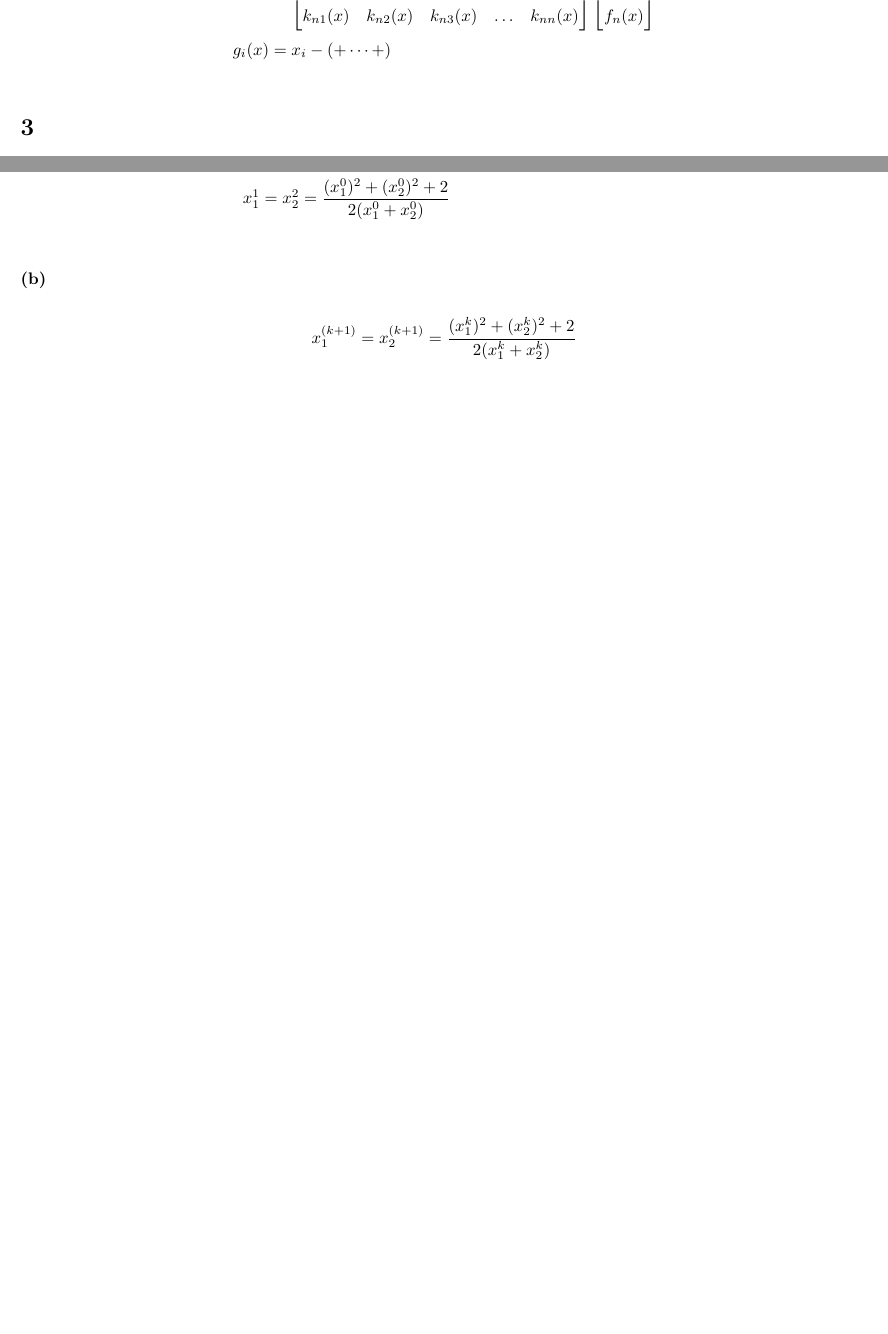
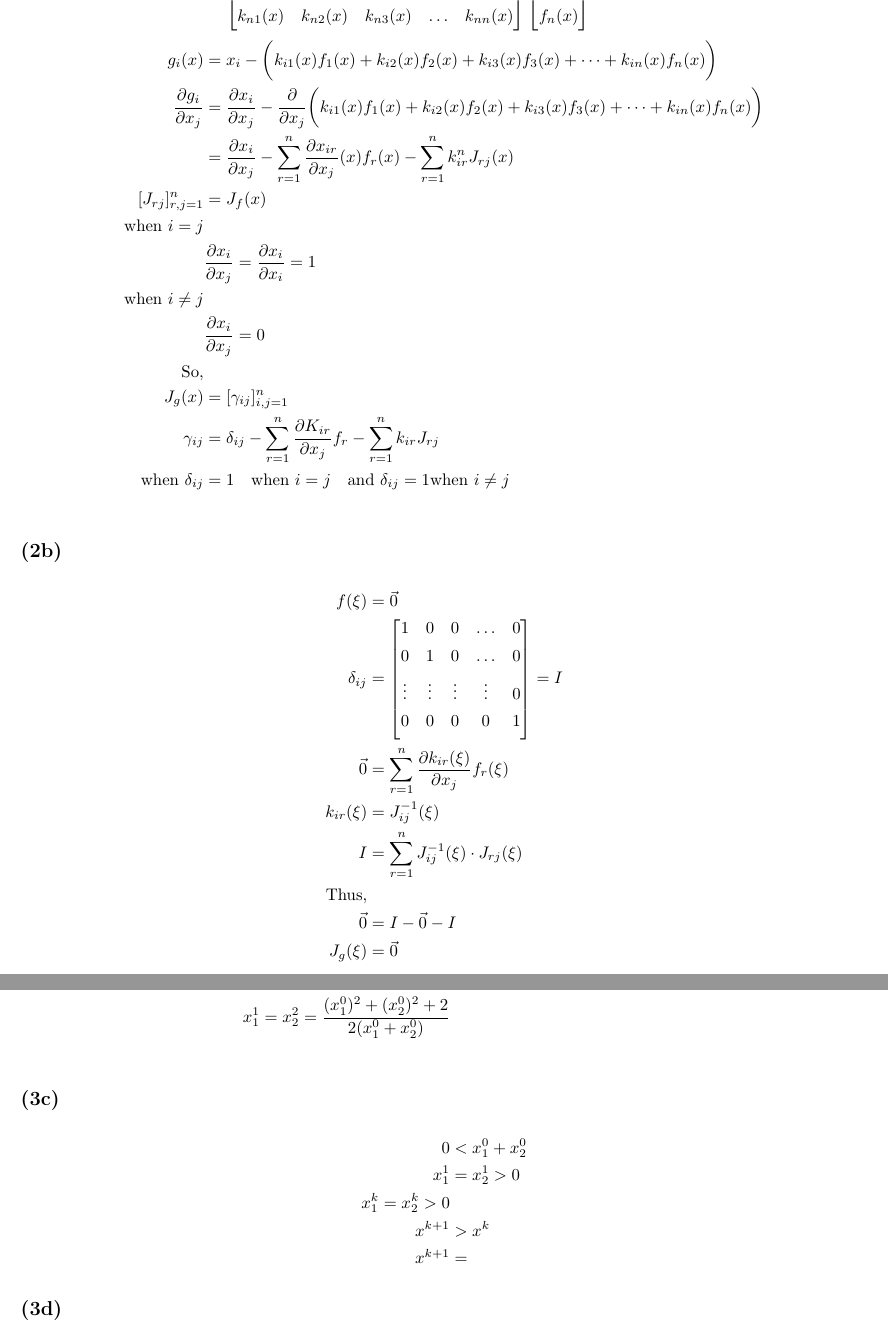
Before and after one commit to b-a-delight/465, a LaTeX document (HW_04.tex): two parts of pages 2 and 3 of 3 before the commit and two parts of pages 2 and 4 of 4 after it, joined at a grey line, cut so that both start at the same text, the shorter picture padded with empty space. Compiled offline with pdfLaTeX.

Commit message:
Updates from Overleaf

```diff
--- a/HW_04.tex
+++ b/HW_04.tex
@@ -98,9 +98,38 @@ where $g(x) = x-\textbf{K}(x)f(x)$.
     f_n(x)\\[1ex]
     \end{bmatrix}\\
     %%%% end matrix
-    g_i(x) &= x_i - ( + \dots + )\\
+    g_i(x) &= x_i - \bigg( k_{i1}(x)f_1(x)+k_{i2}(x)f_2(x) + k_{i3}(x)f_3(x) + \dots + k_{in}(x)f_n(x)\bigg)\\
+    \frac{\partial g_i}{\partial x_j} &= \frac{\partial x_i}{\partial x_j} - \frac{\partial}{\partial x_j}\bigg( k_{i1}(x)f_1(x)+k_{i2}(x)f_2(x) + k_{i3}(x)f_3(x) + \dots + k_{in}(x)f_n(x)\bigg)\\
+    &= \frac{\partial x_i}{\partial x_j} - \sum_{r=1}^n \frac{\partial x_{ir}}{\partial x_j}(x) f_r (x) - \sum_{r=1}^n k_{ir}^n J_{rj}(x)\\
+    [J_{rj}]_{r,j=1}^n &= J_f(x) \\
+    \text{when $i=j$}&\\
+    & \frac{\partial x_i}{\partial x_j} =  \frac{\partial x_i}{\partial x_i} = 1 \\
+     \text{when $i\ne j$}&\\
+     &\frac{\partial x_i}{\partial x_j}  = 0 \\
+     \text{So,}&\\
+     J_g(x) &= [\gamma_{ij}]_{i,j=1}^n\\
+     \gamma_{ij} &= \delta_{ij} - \sum_{r=1}^n \frac{\partial K_{ir}}{\partial x_j}f_r - \sum_{r=1}^n k_{ir}J_{rj}\\
+     \text{when }\delta_{ij}&= 1 \quad \text{when }i=j \quad \text{and }\delta_{ij}= 1  \text{when } i \ne j \\
 \end{align*}
 
+\subsection*{(2b)}
+
+\begin{align*}
+    f(\xi) &= \Vec{0}\\
+    \delta_{ij} & =
+    \begin{bmatrix}
+    1 & 0 &0 & \dots &0 \\[1ex]
+    0 & 1 &0 & \dots &0 \\[1ex]
+    \vdots & \vdots &\vdots &\vdots & 0 \\[1ex]
+    0 & 0 &0 &0 & 1 \\[1ex]
+    \end{bmatrix} = I \\
+    \Vec{0} &= \sum_{r=1}^n \frac{\partial k_{ir}(\xi)}{\partial x_j} f_r(\xi) \\
+    k_{ir}(\xi) &= J_{ij}^{-1}(\xi)\\
+    I &= \sum_{r=1}^n J_{ij}^{-1}(\xi) \cdot J_{rj}(\xi) \\
+    \text{Thus,}&\\
+    \Vec{0} &= I - \Vec{0} - I \\
+    J_g (\xi) &= \Vec{0}\\
+\end{align*}
 
 \section{}
 Let $f:\mathbb{R}^2 \to \mathbb{R}^2$ be defined by $f(x_1,x_2)= (x_1^2 + x_2^2-2, \quad x_1 - x_2)$.
@@ -162,10 +189,15 @@ Let $f:\mathbb{R}^2 \to \mathbb{R}^2$ be defined by $f(x_1,x_2)= (x_1^2 + x_2^2-
     x_1^1 &= x_2^2 =  \frac{(x_1^0)^2 + (x_2^0)^2 +2}{2(x_1^0 + x_2^0)}\\
 \end{align*}
 
-\subsubsection*{(b)}
+\subsection*{(3c)}
 
 \begin{align*}
-    x_1^{(k+1)}&=x_2^{(k+1)}=\frac{(x_1^k)^2 + (x_2^k)^2 +2}{2(x_1^k + x_2^k)}\\
+    0 &< x_1^0 + x_2^0 \\
+    x_1^1 &= x_2^1 > 0 \\
+    x_1^k = x_2^k >0\\
+    x^{k+1} &> x^k \\
+    x^{k+1} &= \frac{}{}
 \end{align*}
 
+\subsection*{(3d)}
 
```
Also changed, not shown: HW_04.tex (22 more changed lines).
